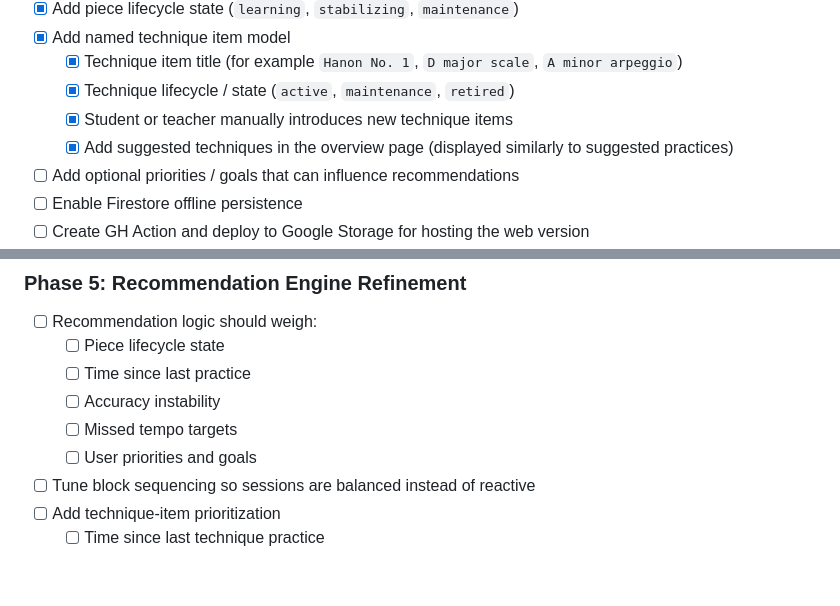
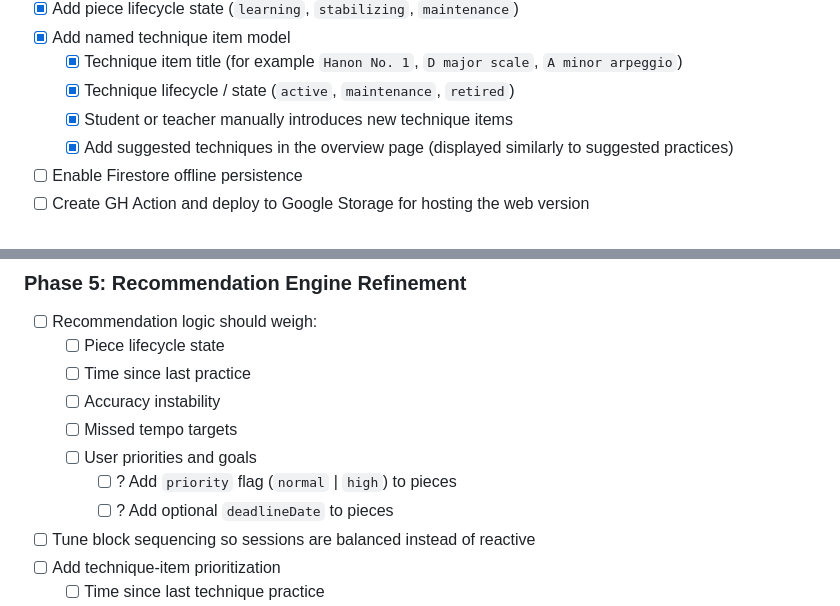
Before and after one commit to Senth/my-musical-repertoire, a Markdown page: PLAN.md, 2 parts joined by grey strips. Drawn GitHub-style; blank space fills up the shorter version.

Commit message:
Update PLAN

```diff
--- a/PLAN.md
+++ b/PLAN.md
@@ -103,7 +103,6 @@ Tailwind classes are the same via NativeWind: `<View className="flex-1 p-4 bg-wh
   - [x] Technique lifecycle / state (`active`, `maintenance`, `retired`)
   - [x] Student or teacher manually introduces new technique items
   - [x] Add suggested techniques in the overview page (displayed similarly to suggested practices)
-- [ ] Add optional priorities / goals that can influence recommendations
 - [ ] Enable Firestore offline persistence
 - [ ] Create GH Action and deploy to Google Storage for hosting the web version
 - [ ] Touch up UI/UX and fix any discrepancies
@@ -164,6 +163,8 @@ Tailwind classes are the same via NativeWind: `<View className="flex-1 p-4 bg-wh
   - [ ] Accuracy instability
   - [ ] Missed tempo targets
   - [ ] User priorities and goals
+    - [ ] ? Add `priority` flag (`normal` | `high`) to pieces
+    - [ ] ? Add optional `deadlineDate` to pieces
 - [ ] Tune block sequencing so sessions are balanced instead of reactive
 - [ ] Add technique-item prioritization
   - [ ] Time since last technique practice
```
